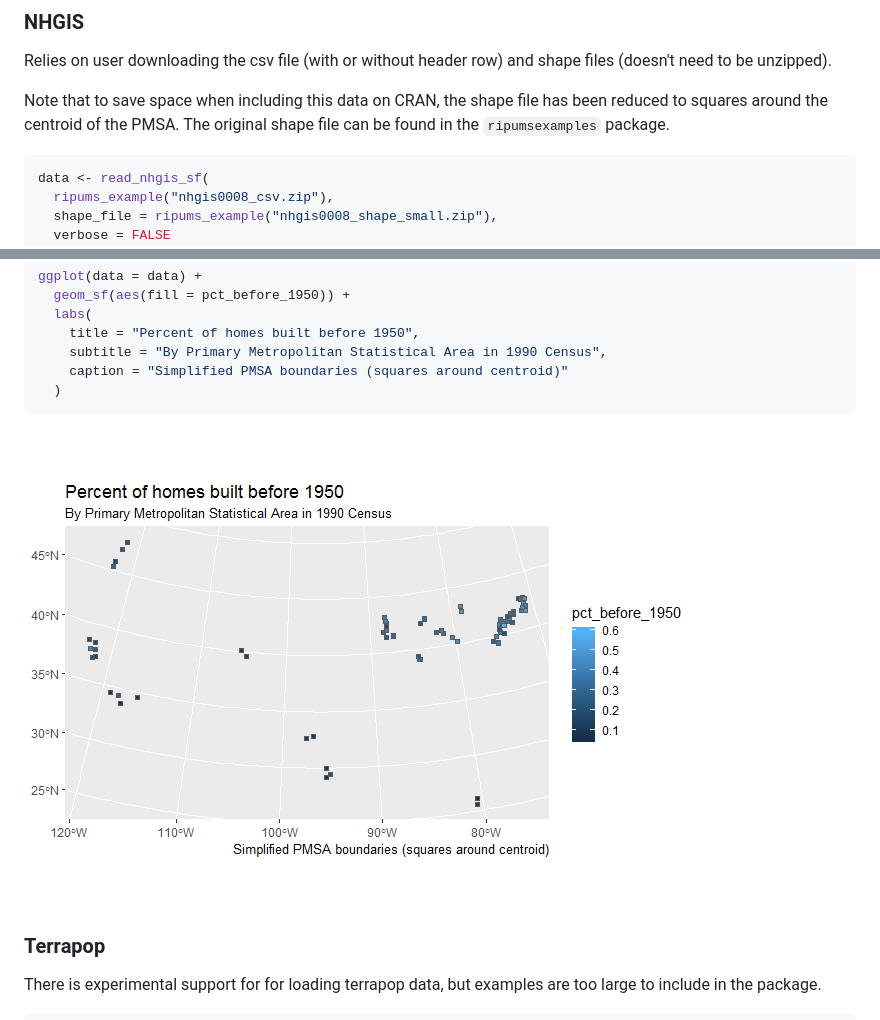
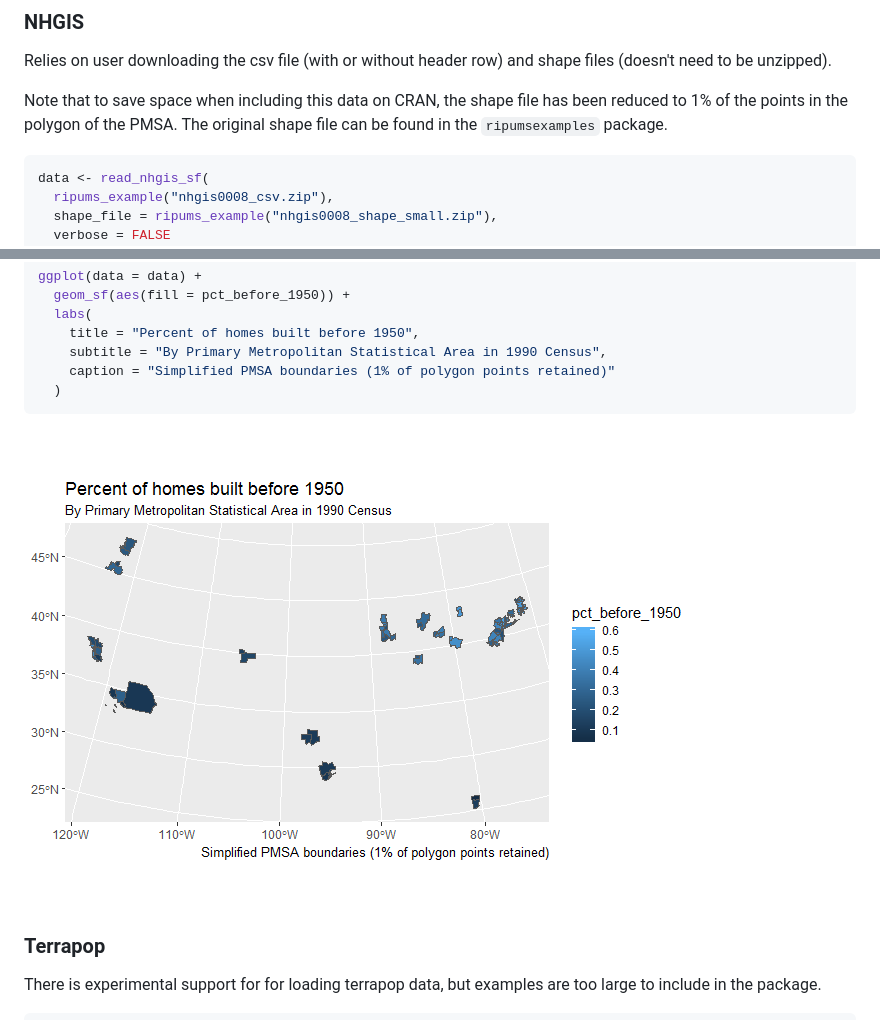
Before and after one commit to mnpopcenter/ipumsr, a Markdown page: README.md, 2 parts joined by grey strips. Drawn GitHub-style; pictures changed too: README-unnamed-chunk-8-1.png.

Commit message:
Better method for making the nhgis shape file smaller.

````diff
--- a/README.md
+++ b/README.md
@@ -142,7 +142,7 @@ ipums_view(data)
 
 Relies on user downloading the csv file (with or without header row) and shape files (doesn't need to be unzipped).
 
-Note that to save space when including this data on CRAN, the shape file has been reduced to squares around the centroid of the PMSA. The original shape file can be found in the `ripumsexamples` package.
+Note that to save space when including this data on CRAN, the shape file has been reduced to 1% of the points in the polygon of the PMSA. The original shape file can be found in the `ripumsexamples` package.
 
 ``` r
 data <- read_nhgis_sf(
@@ -175,7 +175,7 @@ ggplot(data = data) +
   labs(
     title = "Percent of homes built before 1950",
     subtitle = "By Primary Metropolitan Statistical Area in 1990 Census",
-    caption = "Simplified PMSA boundaries (squares around centroid)"
+    caption = "Simplified PMSA boundaries (1% of polygon points retained)"
   )
 ```
 
````
Also changed, not shown: 3 other files.
